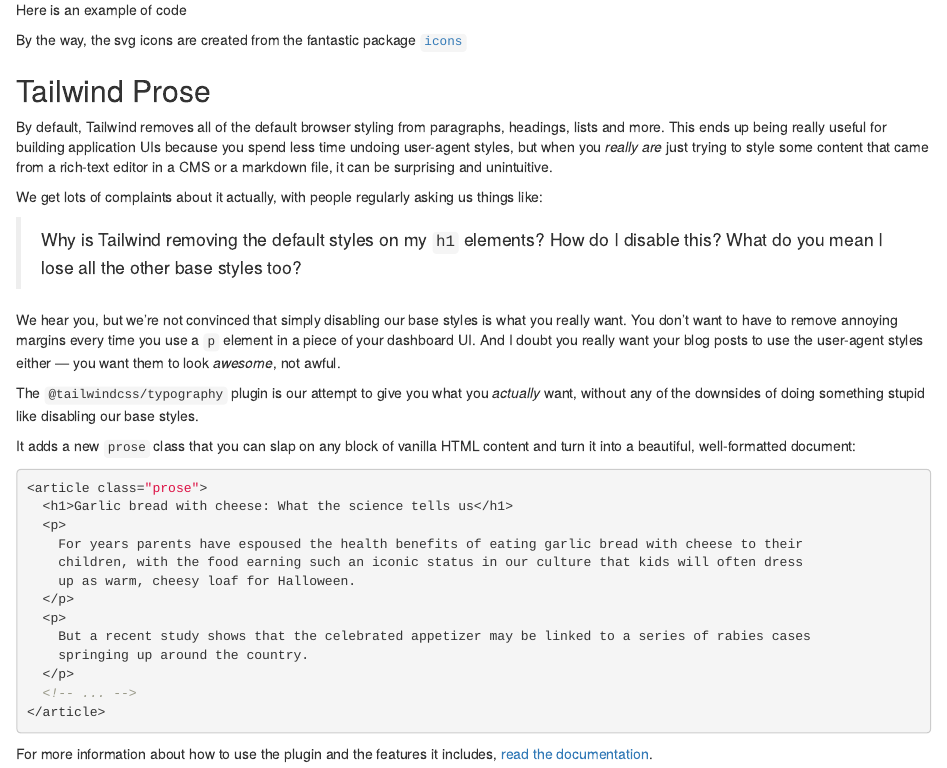
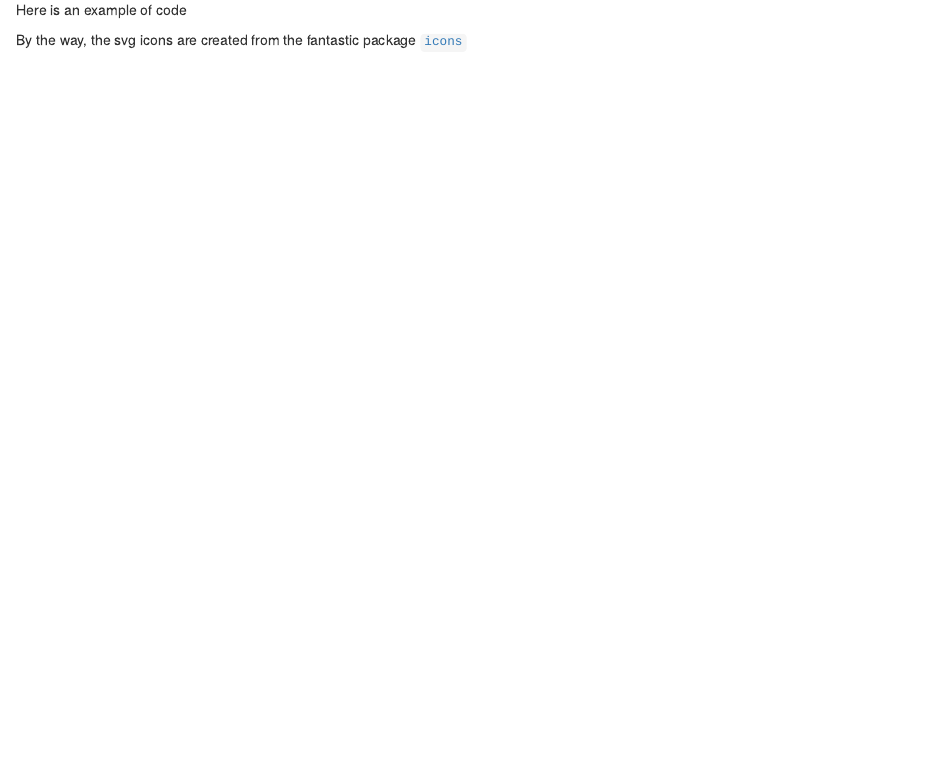
Before and after one commit to kylebutts/tailwindr, an R Markdown document (vignettes/tailwind_prose.Rmd): the page in a window 1100 px wide, from 6730 px down. Rendered offline with R 4.5, knitr and Pandoc, with nearby package versions; drawn as R Markdown's standard HTML page in place of the format the file asks for; some code elsewhere in the file could not run offline.

Commit message:
Remove pkgdown

````diff
--- a/vignettes/tailwind_prose.Rmd
+++ b/vignettes/tailwind_prose.Rmd
@@ -6,6 +6,4 @@
   tailwindr::tailwind_prose:
     highlight: zenburn
     self_contained: false
-pkgdown:
-  as_is: true
 ---
@@ -159,38 +163,3 @@
 ```
 
 By the way, the svg icons are created from the fantastic package [`icons`](https://github.com/mitchelloharawild/icons)
-
-
-
-
-## Tailwind Prose
-
-By default, Tailwind removes all of the default browser styling from paragraphs, headings, lists and more. This ends up being really useful for building application UIs because you spend less time undoing user-agent styles, but when you _really are_ just trying to style some content that came from a rich-text editor in a CMS or a markdown file, it can be surprising and unintuitive.
-
-We get lots of complaints about it actually, with people regularly asking us things like:
-
-> Why is Tailwind removing the default styles on my `h1` elements? How do I disable this? What do you mean I lose all the other base styles too?
-
-We hear you, but we're not convinced that simply disabling our base styles is what you really want. You don't want to have to remove annoying margins every time you use a `p` element in a piece of your dashboard UI. And I doubt you really want your blog posts to use the user-agent styles either — you want them to look _awesome_, not awful.
-
-The `@tailwindcss/typography` plugin is our attempt to give you what you _actually_ want, without any of the downsides of doing something stupid like disabling our base styles.
-
-It adds a new `prose` class that you can slap on any block of vanilla HTML content and turn it into a beautiful, well-formatted document:
-
-```html
-<article class="prose">
-  <h1>Garlic bread with cheese: What the science tells us</h1>
-  <p>
-    For years parents have espoused the health benefits of eating garlic bread with cheese to their
-    children, with the food earning such an iconic status in our culture that kids will often dress
-    up as warm, cheesy loaf for Halloween.
-  </p>
-  <p>
-    But a recent study shows that the celebrated appetizer may be linked to a series of rabies cases
-    springing up around the country.
-  </p>
-  <!-- ... -->
-</article>
-```
-
-For more information about how to use the plugin and the features it includes, [read the documentation](https://github.com/tailwindcss/typography/blob/master/README.md).
````
Also changed, not shown: LICENSE.md (added), docs/pkgdown.yml (deleted), vignettes/tailwind_prose.Rmd (6 more changed lines), 19 other files.
